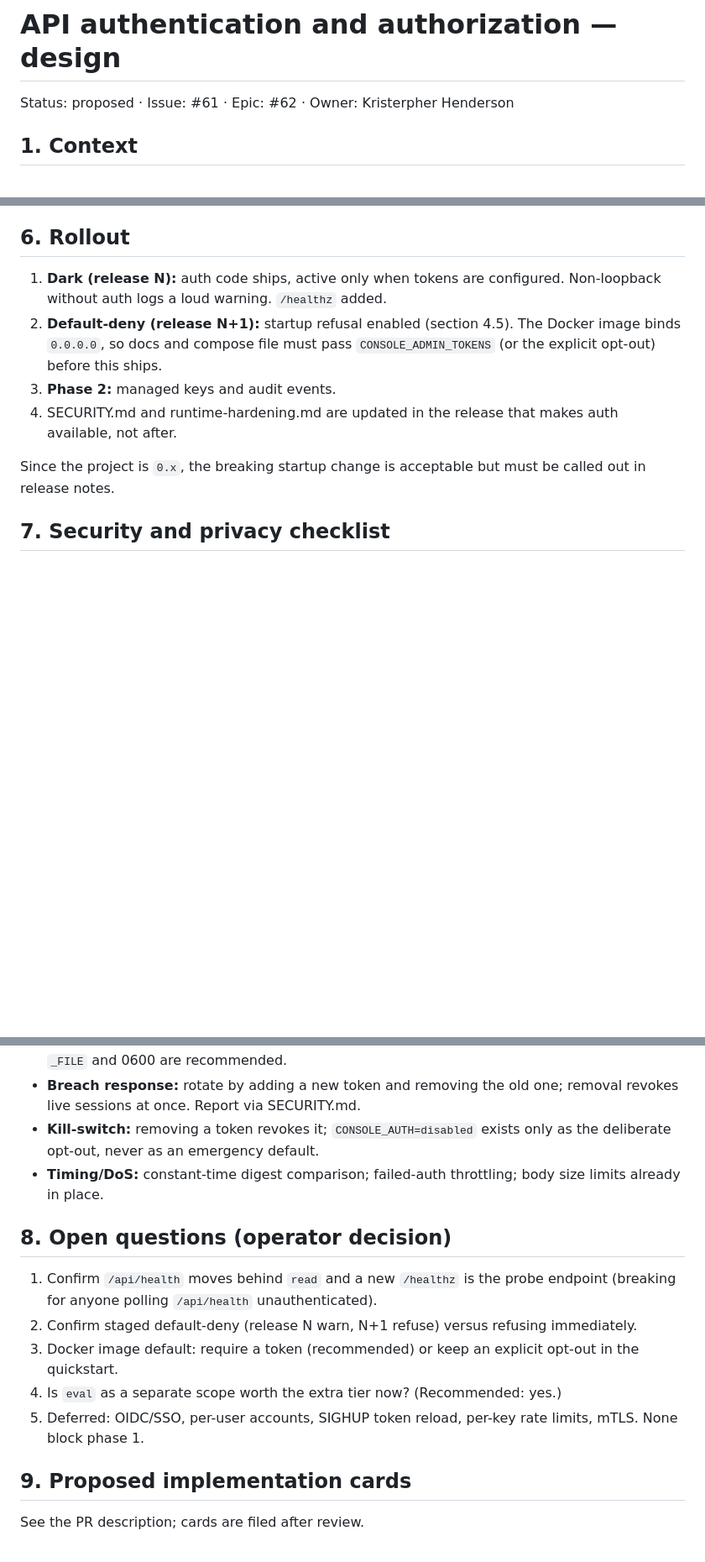
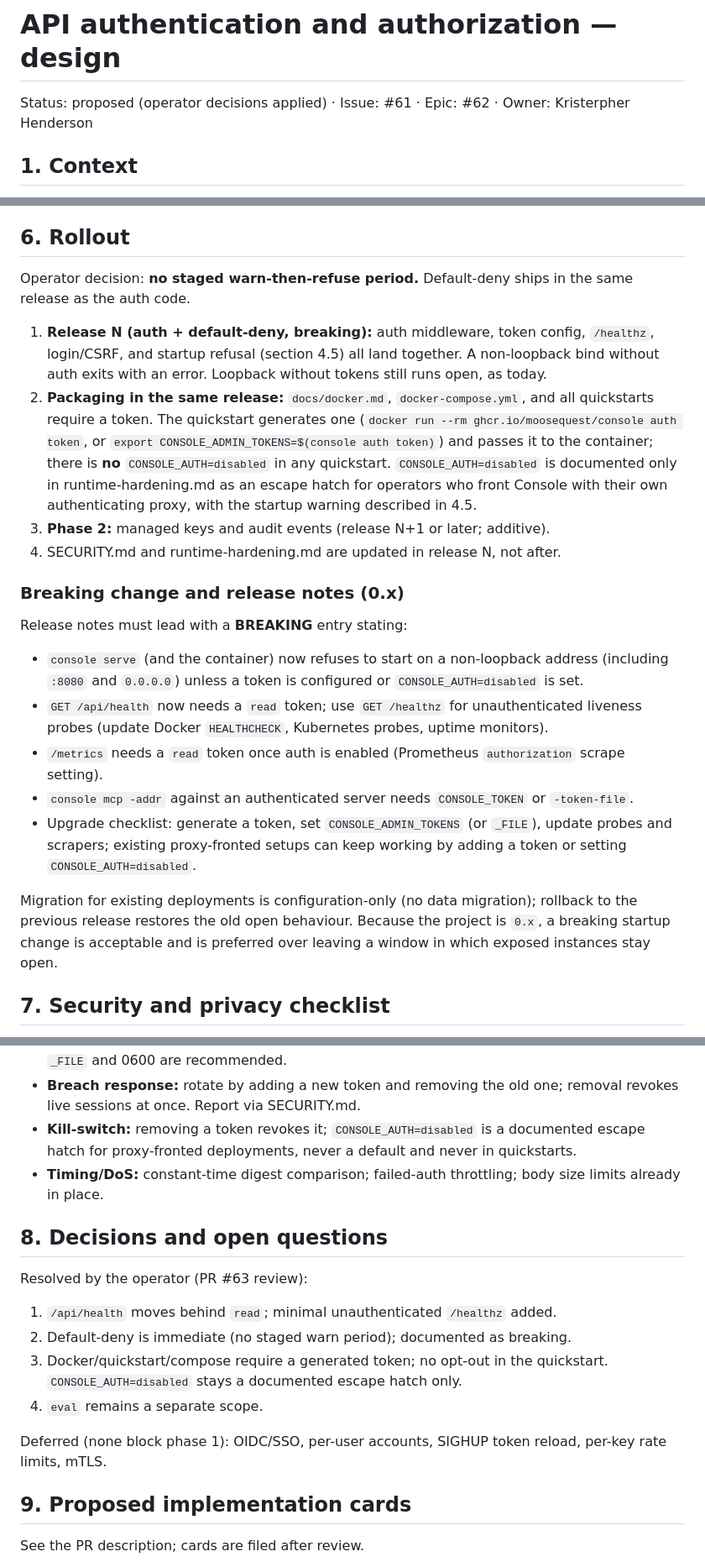
Before and after one commit to MooseQuest/console, a Markdown page: docs/design/auth.md, 3 parts joined by grey strips. Shown at 84% size. GitHub-like rendering; blank space fills up the shorter version.

```diff
--- a/docs/design/auth.md
+++ b/docs/design/auth.md
@@ -1,6 +1,6 @@
 # API authentication and authorization — design
 
-Status: proposed · Issue: #61 · Epic: #62 · Owner: Kristerpher Henderson
+Status: proposed (operator decisions applied) · Issue: #61 · Epic: #62 · Owner: Kristerpher Henderson
 
 ## 1. Context
 
@@ -299,17 +299,45 @@ Rollback: older binaries ignore the extra tables; dropping them loses only keys.
 
 ## 6. Rollout
 
-1. **Dark (release N):** auth code ships, active only when tokens are
-   configured. Non-loopback without auth logs a loud warning. `/healthz` added.
-2. **Default-deny (release N+1):** startup refusal enabled (section 4.5). The
-   Docker image binds `0.0.0.0`, so docs and compose file must pass
-   `CONSOLE_ADMIN_TOKENS` (or the explicit opt-out) before this ships.
-3. **Phase 2:** managed keys and audit events.
-4. SECURITY.md and runtime-hardening.md are updated in the release that makes
-   auth available, not after.
+Operator decision: **no staged warn-then-refuse period.** Default-deny ships in
+the same release as the auth code.
 
-Since the project is `0.x`, the breaking startup change is acceptable but must
-be called out in release notes.
+1. **Release N (auth + default-deny, breaking):** auth middleware, token
+   config, `/healthz`, login/CSRF, and startup refusal (section 4.5) all land
+   together. A non-loopback bind without auth exits with an error. Loopback
+   without tokens still runs open, as today.
+2. **Packaging in the same release:** `docs/docker.md`, `docker-compose.yml`,
+   and all quickstarts require a token. The quickstart generates one
+   (`docker run --rm ghcr.io/moosequest/console auth token`, or
+   `export CONSOLE_ADMIN_TOKENS=$(console auth token)`) and passes it to the
+   container; there is **no** `CONSOLE_AUTH=disabled` in any quickstart.
+   `CONSOLE_AUTH=disabled` is documented only in runtime-hardening.md as an
+   escape hatch for operators who front Console with their own authenticating
+   proxy, with the startup warning described in 4.5.
+3. **Phase 2:** managed keys and audit events (release N+1 or later; additive).
+4. SECURITY.md and runtime-hardening.md are updated in release N, not after.
+
+### Breaking change and release notes (0.x)
+
+Release notes must lead with a **BREAKING** entry stating:
+- `console serve` (and the container) now refuses to start on a non-loopback
+  address (including `:8080` and `0.0.0.0`) unless a token is configured or
+  `CONSOLE_AUTH=disabled` is set.
+- `GET /api/health` now needs a `read` token; use `GET /healthz` for
+  unauthenticated liveness probes (update Docker `HEALTHCHECK`, Kubernetes
+  probes, uptime monitors).
+- `/metrics` needs a `read` token once auth is enabled (Prometheus
+  `authorization` scrape setting).
+- `console mcp -addr` against an authenticated server needs `CONSOLE_TOKEN` or
+  `-token-file`.
+- Upgrade checklist: generate a token, set `CONSOLE_ADMIN_TOKENS` (or `_FILE`),
+  update probes and scrapers; existing proxy-fronted setups can keep working by
+  adding a token or setting `CONSOLE_AUTH=disabled`.
+
+Migration for existing deployments is configuration-only (no data migration);
+rollback to the previous release restores the old open behaviour. Because the
+project is `0.x`, a breaking startup change is acceptable and is preferred over
+leaving a window in which exposed instances stay open.
 
 ## 7. Security and privacy checklist
 
@@ -327,21 +355,22 @@ be called out in release notes.
 - **Breach response:** rotate by adding a new token and removing the old one;
   removal revokes live sessions at once. Report via SECURITY.md.
 - **Kill-switch:** removing a token revokes it; `CONSOLE_AUTH=disabled`
-  exists only as the deliberate opt-out, never as an emergency default.
+  is a documented escape hatch for proxy-fronted deployments, never a default
+  and never in quickstarts.
 - **Timing/DoS:** constant-time digest comparison; failed-auth throttling;
   body size limits already in place.
 
-## 8. Open questions (operator decision)
+## 8. Decisions and open questions
 
-1. Confirm `/api/health` moves behind `read` and a new `/healthz` is the probe
-   endpoint (breaking for anyone polling `/api/health` unauthenticated).
-2. Confirm staged default-deny (release N warn, N+1 refuse) versus refusing
-   immediately.
-3. Docker image default: require a token (recommended) or keep an explicit
-   opt-out in the quickstart.
-4. Is `eval` as a separate scope worth the extra tier now? (Recommended: yes.)
-5. Deferred: OIDC/SSO, per-user accounts, SIGHUP token reload, per-key rate
-   limits, mTLS. None block phase 1.
+Resolved by the operator (PR #63 review):
+1. `/api/health` moves behind `read`; minimal unauthenticated `/healthz` added.
+2. Default-deny is immediate (no staged warn period); documented as breaking.
+3. Docker/quickstart/compose require a generated token; no opt-out in the
+   quickstart. `CONSOLE_AUTH=disabled` stays a documented escape hatch only.
+4. `eval` remains a separate scope.
+
+Deferred (none block phase 1): OIDC/SSO, per-user accounts, SIGHUP token
+reload, per-key rate limits, mTLS.
 
 ## 9. Proposed implementation cards
 
```
Also changed, not shown: other parts of docs/design/auth.md (+3 -3 lines), docs/design/apm.md (+46 -38 lines).
